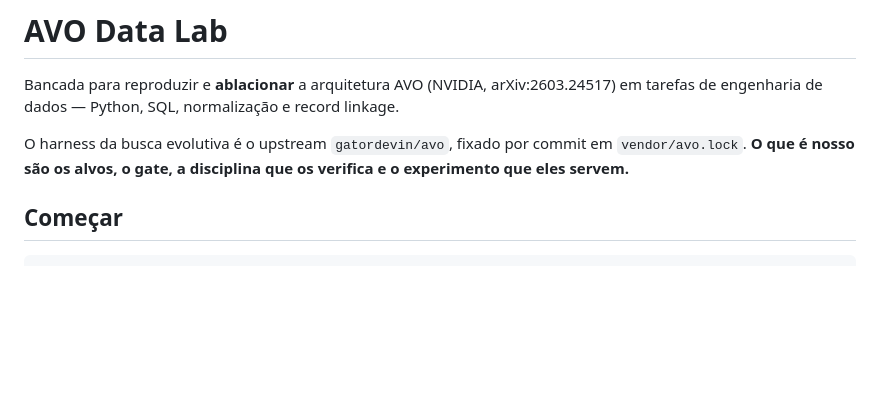
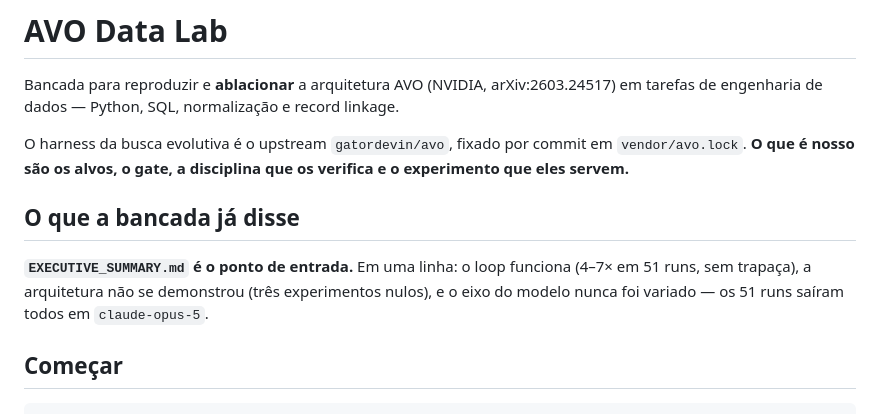
Before and after one commit to decolee/avo, a Markdown page: README.md, the part around the change. GitHub-like rendering; blank space fills up the shorter version.

Commit message:
README e PROGRAMA apontam ao sumario e a fase do modelo
Co-Authored-By: Claude Opus 5 <noreply@anthropic.com>
Claude-Session: https://claude.ai/code/session_016QEen4Dx8jGb9LeihFaEZk

```diff
--- a/README.md
+++ b/README.md
@@ -7,6 +7,13 @@ e record linkage.
 O harness da busca evolutiva é o upstream `gatordevin/avo`, fixado por commit em
 `vendor/avo.lock`. **O que é nosso são os alvos, o gate, a disciplina que os
 verifica e o experimento que eles servem.**
+
+## O que a bancada já disse
+
+**`EXECUTIVE_SUMMARY.md` é o ponto de entrada.** Em uma linha: o loop funciona
+(4–7× em 51 runs, sem trapaça), a arquitetura não se demonstrou (três
+experimentos nulos), e o eixo do modelo nunca foi variado — os 51 runs saíram
+todos em `claude-opus-5`.
 
 ## Começar
 
```
Also changed, not shown: experiments/PROGRAMA.md (+11 -0 lines).
